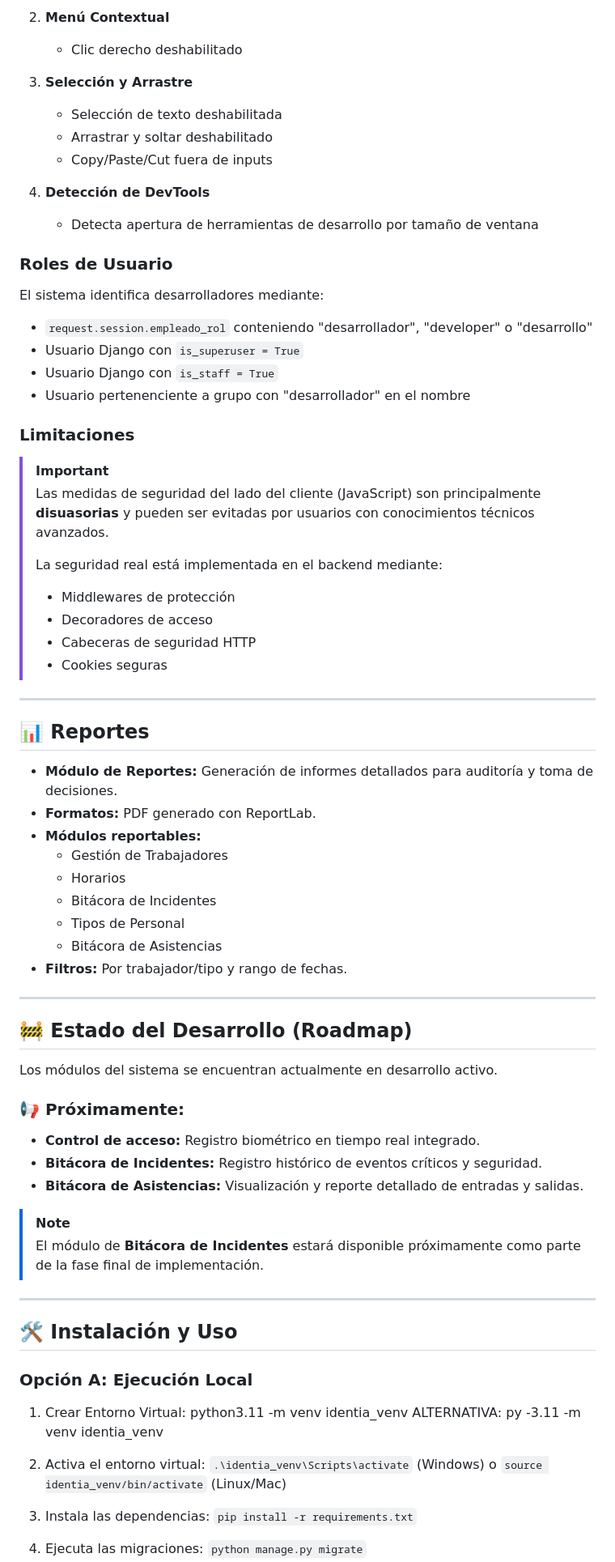
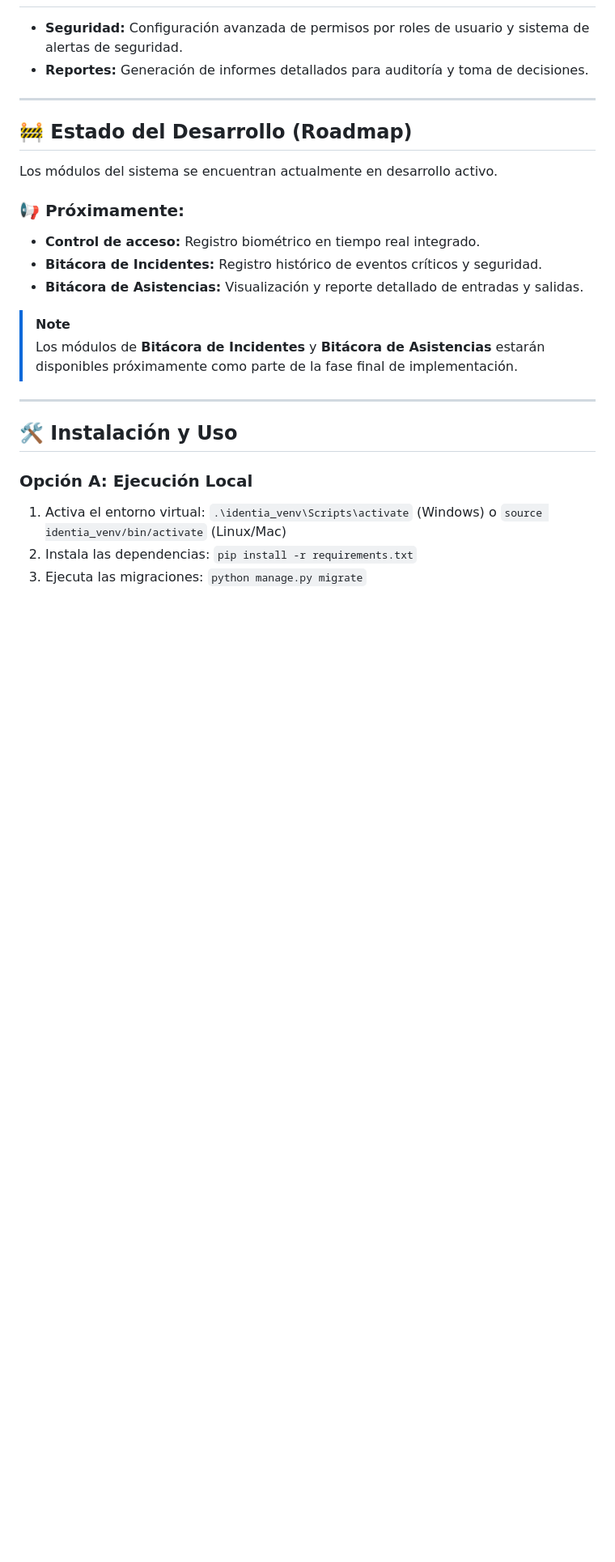
Before and after one commit to jonathanalexvargas12/Identia-App, a Markdown page: README.md, the part around one of its changes. Shown at 81% size. Rendered like a GitHub page; blank space fills up the shorter version.

```diff
--- a/README.md
+++ b/README.md
@@ -95,46 +44,5 @@ Para usuarios que **NO** tienen rol de desarrollador, el sistema bloquea:
-2. **Menú Contextual**
-   - Clic derecho deshabilitado
-
-3. **Selección y Arrastre**
-   - Selección de texto deshabilitada
-   - Arrastrar y soltar deshabilitado
-   - Copy/Paste/Cut fuera de inputs
-
-4. **Detección de DevTools**
-   - Detecta apertura de herramientas de desarrollo por tamaño de ventana
-
-### Roles de Usuario
-
-El sistema identifica desarrolladores mediante:
-- `request.session.empleado_rol` conteniendo "desarrollador", "developer" o "desarrollo"
-- Usuario Django con `is_superuser = True`
-- Usuario Django con `is_staff = True`
-- Usuario pertenenciente a grupo con "desarrollador" en el nombre
-
-### Limitaciones
-
-> [!IMPORTANT]
-> Las medidas de seguridad del lado del cliente (JavaScript) son principalmente **disuasorias** y pueden ser evitadas por usuarios con conocimientos técnicos avanzados.
->
-> La seguridad real está implementada en el backend mediante:
-> - Middlewares de protección
-> - Decoradores de acceso
-> - Cabeceras de seguridad HTTP
-> - Cookies seguras
-
----
-
-## 📊 Reportes
-
-* **Módulo de Reportes:** Generación de informes detallados para auditoría y toma de decisiones.
-* **Formatos:** PDF generado con ReportLab.
-* **Módulos reportables:**
-  - Gestión de Trabajadores
-  - Horarios
-  - Bitácora de Incidentes
-  - Tipos de Personal
-  - Bitácora de Asistencias
-* **Filtros:** Por trabajador/tipo y rango de fechas.
+* **Seguridad:** Configuración avanzada de permisos por roles de usuario y sistema de alertas de seguridad.
+* **Reportes:** Generación de informes detallados para auditoría y toma de decisiones.
 
 ---
 
@@ -148,20 +56,16 @@ Los módulos del sistema se encuentran actualmente en desarrollo activo.
 * **Bitácora de Asistencias:** Visualización y reporte detallado de entradas y salidas.
 
 > [!NOTE]
-> El módulo de **Bitácora de Incidentes** estará disponible próximamente como parte de la fase final de implementación.
+> Los módulos de **Bitácora de Incidentes** y **Bitácora de Asistencias** estarán disponibles próximamente como parte de la fase final de implementación.
 
 ---
 
 ## 🛠️ Instalación y Uso
 
 ### Opción A: Ejecución Local
-1. Crear Entorno Virtual:
-   python3.11 -m venv identia_venv
-   ALTERNATIVA: py -3.11 -m venv identia_venv
-
-2. Activa el entorno virtual:
+1. Activa el entorno virtual:
    `.\identia_venv\Scripts\activate` (Windows) o `source identia_venv/bin/activate` (Linux/Mac)
-3. Instala las dependencias:
+2. Instala las dependencias:
    `pip install -r requirements.txt`
-4. Ejecuta las migraciones:
+3. Ejecuta las migraciones:
    `python manage.py migrate`
```
Also changed, not shown: other parts of README.md (+7 -58 lines).
